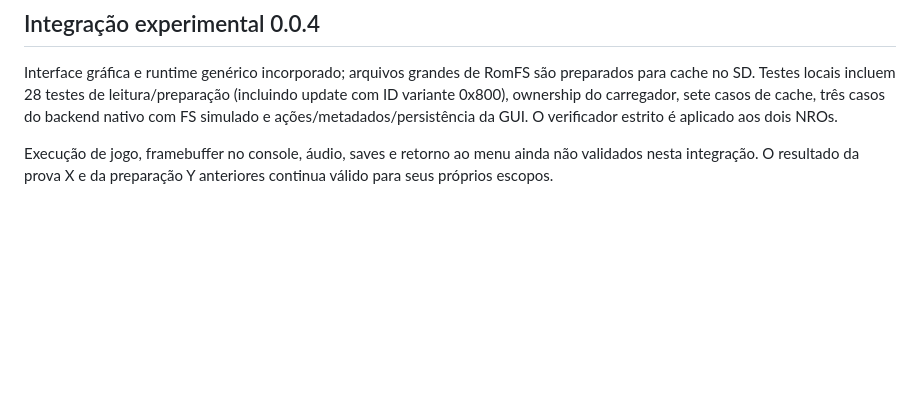
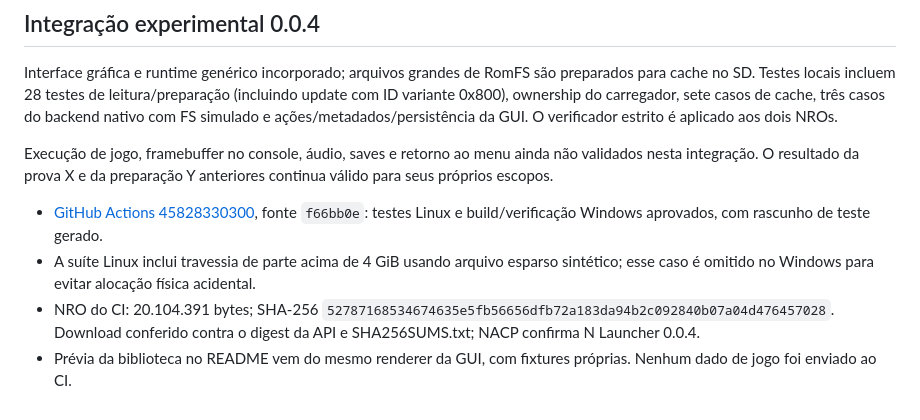
Before and after one commit to davidkalil10/n-launcher, a Markdown page: docs/VALIDATION.md, the part around the change. Drawn GitHub-style; blank space fills up the shorter version.

```diff
--- a/docs/VALIDATION.md
+++ b/docs/VALIDATION.md
@@ -36,3 +36,8 @@ O SHA-256 do NRO acompanha dist/SHA256SUMS.txt (saída de build, não fonte vers
 Interface gráfica e runtime genérico incorporado; arquivos grandes de RomFS são preparados para cache no SD. Testes locais incluem 28 testes de leitura/preparação (incluindo update com ID variante 0x800), ownership do carregador, sete casos de cache, três casos do backend nativo com FS simulado e ações/metadados/persistência da GUI. O verificador estrito é aplicado aos dois NROs.
 
 Execução de jogo, framebuffer no console, áudio, saves e retorno ao menu ainda não validados nesta integração. O resultado da prova X e da preparação Y anteriores continua válido para seus próprios escopos.
+
+- [GitHub Actions 45828330300](https://github.com/davidkalil10/nx2-link-enhanced/actions/runs/45828330300), fonte `f66bb0e`: testes Linux e build/verificação Windows aprovados, com rascunho de teste gerado.
+- A suíte Linux inclui travessia de parte acima de 4 GiB usando arquivo esparso sintético; esse caso é omitido no Windows para evitar alocação física acidental.
+- NRO do CI: 20.104.391 bytes; SHA-256 `52787168534674635e5fb56656dfb72a183da94b2c092840b07a04d476457028`. Download conferido contra o digest da API e SHA256SUMS.txt; NACP confirma N Launcher 0.0.4.
+- Prévia da biblioteca no README vem do mesmo renderer da GUI, com fixtures próprias. Nenhum dado de jogo foi enviado ao CI.
```
Also changed, not shown: README.md (+4 -0 lines), docs/images/library.png (added).
